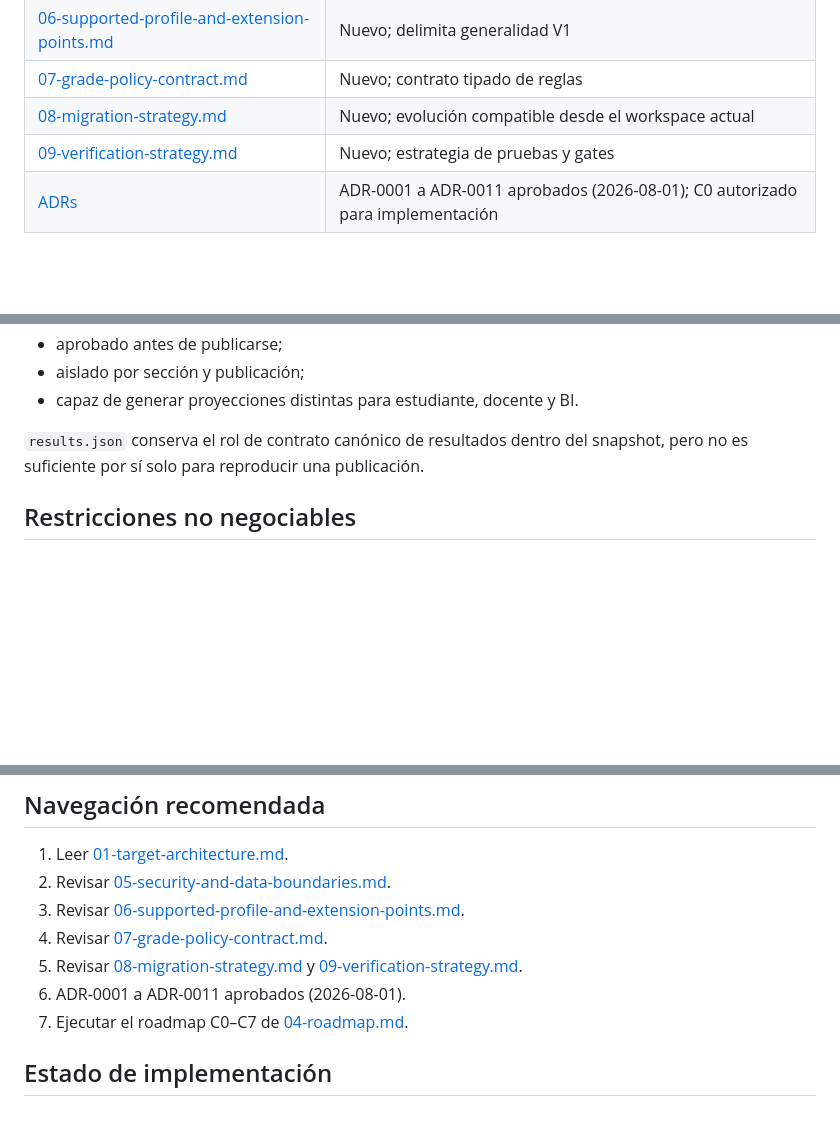
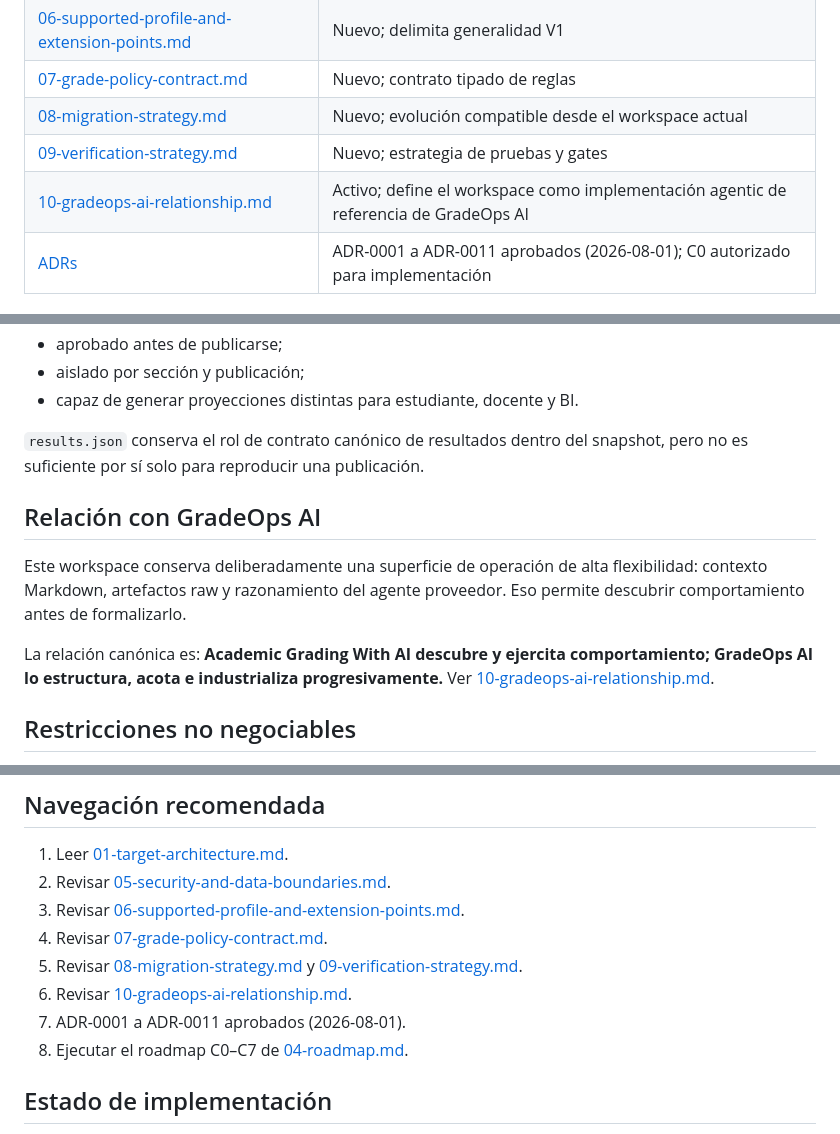
Before and after one commit to cmartinezs/academic-grading-with-ai, a Markdown page: docs/architecture/README.md, 3 parts joined by grey strips. GitHub-like rendering; blank space fills up the shorter version.

Commit message:
docs: index GradeOps AI relationship

```diff
--- a/docs/architecture/README.md
+++ b/docs/architecture/README.md
@@ -23,6 +23,7 @@ El archivo `ANALYSIS_FPY1101_vs_BASE.md` se conserva solo como registro históri
 | [07-grade-policy-contract.md](07-grade-policy-contract.md) | Nuevo; contrato tipado de reglas |
 | [08-migration-strategy.md](08-migration-strategy.md) | Nuevo; evolución compatible desde el workspace actual |
 | [09-verification-strategy.md](09-verification-strategy.md) | Nuevo; estrategia de pruebas y gates |
+| [10-gradeops-ai-relationship.md](10-gradeops-ai-relationship.md) | Activo; define el workspace como implementación agentic de referencia de GradeOps AI |
 | [ADRs](ADRs/) | ADR-0001 a ADR-0011 aprobados (2026-08-01); C0 autorizado para implementación |
 
 ## Línea base validada
@@ -59,6 +60,12 @@ El núcleo no es `results.json` ni el export relacional. El núcleo es un
 `results.json` conserva el rol de contrato canónico de resultados dentro del snapshot,
 pero no es suficiente por sí solo para reproducir una publicación.
 
+## Relación con GradeOps AI
+
+Este workspace conserva deliberadamente una superficie de operación de alta flexibilidad: contexto Markdown, artefactos raw y razonamiento del agente proveedor. Eso permite descubrir comportamiento antes de formalizarlo.
+
+La relación canónica es: **Academic Grading With AI descubre y ejercita comportamiento; GradeOps AI lo estructura, acota e industrializa progresivamente.** Ver [10-gradeops-ai-relationship.md](10-gradeops-ai-relationship.md).
+
 ## Restricciones no negociables
 
 - PII y secretos no se versionan en Git.
@@ -79,8 +86,9 @@ pero no es suficiente por sí solo para reproducir una publicación.
 4. Revisar [07-grade-policy-contract.md](07-grade-policy-contract.md).
 5. Revisar [08-migration-strategy.md](08-migration-strategy.md) y
    [09-verification-strategy.md](09-verification-strategy.md).
-6. ADR-0001 a ADR-0011 aprobados (2026-08-01).
-7. Ejecutar el roadmap C0–C7 de [04-roadmap.md](04-roadmap.md).
+6. Revisar [10-gradeops-ai-relationship.md](10-gradeops-ai-relationship.md).
+7. ADR-0001 a ADR-0011 aprobados (2026-08-01).
+8. Ejecutar el roadmap C0–C7 de [04-roadmap.md](04-roadmap.md).
 
 ## Estado de implementación
 
```
